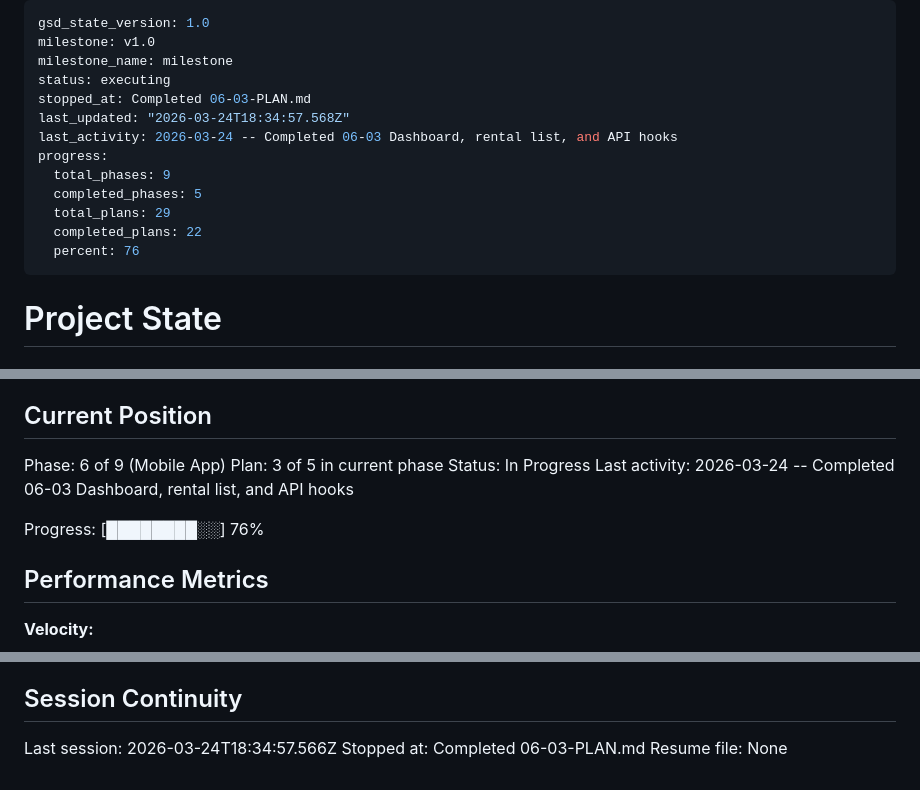
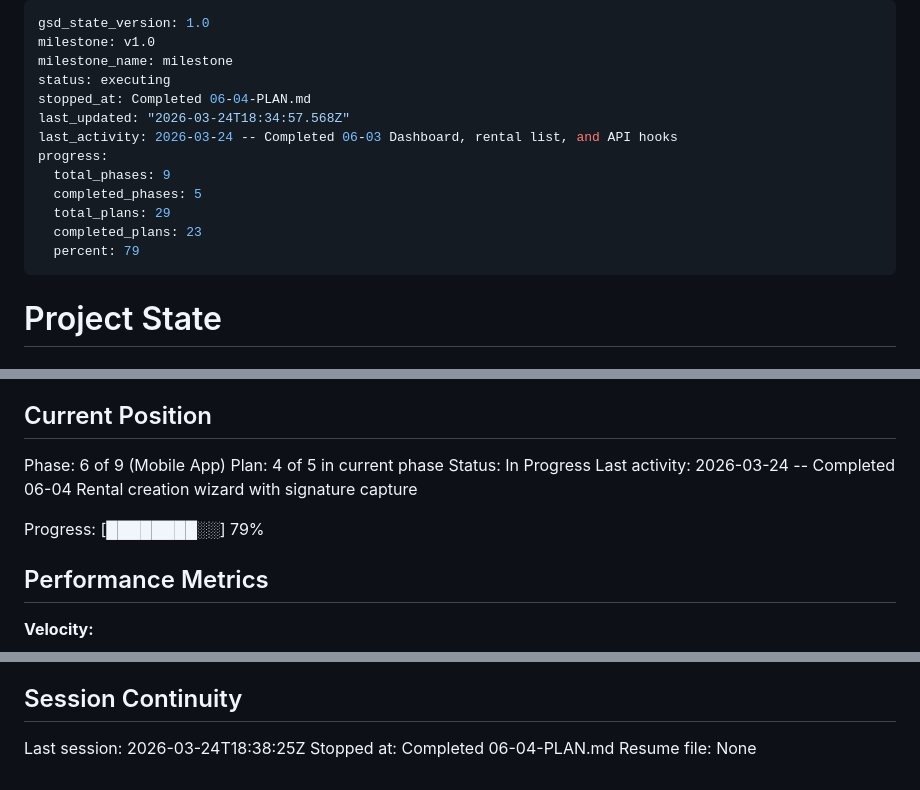
Before and after one commit to krzywdzin/RentApp, a Markdown page: .planning/STATE.md, 3 parts joined by grey strips. Drawn GitHub-style.

Commit message:
docs(06-04): complete rental creation wizard plan
Co-Authored-By: Claude Opus 4.6 (1M context) <noreply@anthropic.com>

```diff
--- a/.planning/STATE.md
+++ b/.planning/STATE.md
@@ -3,15 +3,15 @@ gsd_state_version: 1.0
 milestone: v1.0
 milestone_name: milestone
 status: executing
-stopped_at: Completed 06-03-PLAN.md
+stopped_at: Completed 06-04-PLAN.md
 last_updated: "2026-03-24T18:34:57.568Z"
 last_activity: 2026-03-24 -- Completed 06-03 Dashboard, rental list, and API hooks
 progress:
   total_phases: 9
   completed_phases: 5
   total_plans: 29
-  completed_plans: 22
-  percent: 76
+  completed_plans: 23
+  percent: 79
 ---
 
 # Project State
@@ -26,11 +26,11 @@ See: .planning/PROJECT.md (updated 2026-03-23)
 ## Current Position
 
 Phase: 6 of 9 (Mobile App)
-Plan: 3 of 5 in current phase
+Plan: 4 of 5 in current phase
 Status: In Progress
-Last activity: 2026-03-24 -- Completed 06-03 Dashboard, rental list, and API hooks
+Last activity: 2026-03-24 -- Completed 06-04 Rental creation wizard with signature capture
 
-Progress: [████████░░] 76%
+Progress: [████████░░] 79%
 
 ## Performance Metrics
 
@@ -148,6 +151,6 @@ None yet.
 
 ## Session Continuity
 
-Last session: 2026-03-24T18:34:57.566Z
-Stopped at: Completed 06-03-PLAN.md
+Last session: 2026-03-24T18:38:25Z
+Stopped at: Completed 06-04-PLAN.md
 Resume file: None
```
Also changed, not shown: other parts of .planning/STATE.md (+3 -0 lines), .planning/REQUIREMENTS.md (+2 -2 lines), 1 other file.
